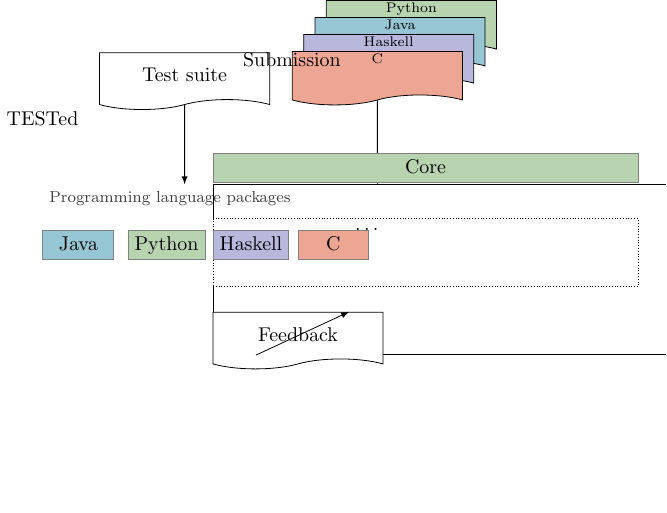
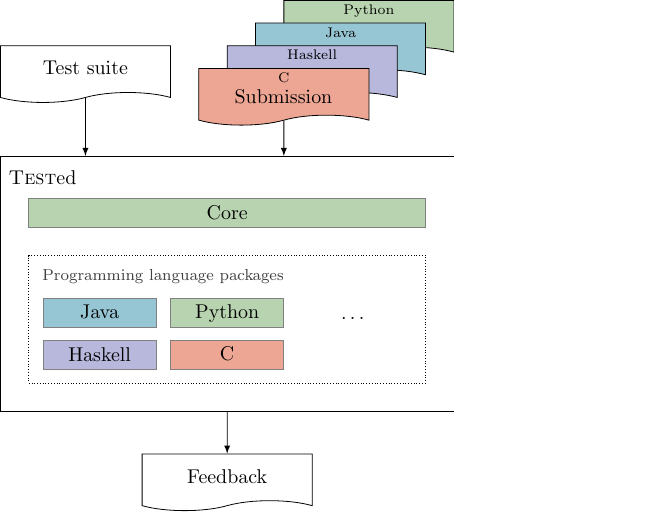
Before and after one commit to niknetniko/doctoraat, a LaTeX figure (src/chapterA/concept.tex): the whole page, the shorter picture padded with empty space. Compiled offline with pdfLaTeX.

Commit message:
Fix stuff

```diff
--- a/src/chapterA/concept.tex
+++ b/src/chapterA/concept.tex
@@ -5,51 +5,44 @@
 
 \begin{document}
 
-\tikzstyle{process}=[node, rectangle]
-\tikzstyle{terminator}=[node, rectangle, rounded corners=0.5cm]
+\tikzstyle{process}=[node,rectangle]
+\tikzstyle{terminator}=[node,rectangle,rounded corners=0.5cm]
 \tikzstyle{io}=[node,trapezium,trapezium left angle=70,trapezium right angle=-70,minimum width=2.5cm,trapezium stretches=true]
-\tikzstyle{nothing}=[align=center]
 \tikzstyle{inner}=[process,draw=gray]
 \tikzstyle{arrow}=[draw, -latex]
 \tikzstyle{small}=[font=\footnotesize,color=darkgray]
-\tikzstyle{submission}=[document,align=right,minimum width=3cm,minimum height=0.75cm,text depth=0.5cm,inner sep=0.5mm,font=\scriptsize]
-
-\tikzstyle{python}=[fill=ugent-ps!50!white]
-\tikzstyle{java}=[fill=ugent-we!50!white]
-\tikzstyle{haskell}=[fill=ugent-ea!50!white]
-\tikzstyle{js}=[fill=ugent-pp!50!white]
-\tikzstyle{c}=[fill=ugent-re!50!white]
+\tikzstyle{submission}=[document,align=right,minimum width=3cm,minimum height=1cm,text depth=0.5cm,inner sep=0.5mm,font=\scriptsize]
 
 \begin{tikzpicture}
-%        \draw[step=1.0,gray,thin] (0,0) grid (6,-16);
+%    \draw[step=1.0,gray,thin] (0,0) grid (6,-16);
 
-    \node[document, minimum width=3cm,minimum height=1cm] at (2, -1.425) (testplan) {Test suite};
+    \node[document,minimum width=3cm,minimum height=1cm] at (0, -0.8) (testplan) {Test suite};
 
-    \node[submission,python] at (6, -0.5) (pysub) {Python};
-    \node[submission,java] at (5.8, -0.8) (javasub) {Java};
-    \node[submission,haskell] at (5.6, -1.1) (hssub) {Haskell};
-    \node[submission,c] at (5.4, -1.4) (csub) {C};
-    \node at (5.4, -1.55) (subm) {Submission};
+    \node[submission,python] at (5, 0) (pysub) {Python};
+    \node[submission,java] at (4.5, -0.4) (javasub) {Java};
+    \node[submission,haskell] at (4, -0.8) (hssub) {Haskell};
+    \node[submission,c] at (3.5, -1.2) (csub) {C};
+    \node at (5, -1.7) (subm) {Submission};
 
-    \node[process, minimum width=8cm, minimum height=3cm] at (4,-3.75) (tested) {};
+    \node[process, minimum width=8cm, minimum height=4.5cm] at (0,-2.75) (tested) {};
 
     \draw[arrow] (csub) -- (tested.north-|csub);
     \draw[arrow] (testplan) -- (tested.north-|testplan);
 
-    \node[inner, python, minimum width=7.5cm] at (4,-3.2) (core) {Core};
+    \node at (0.75, -3.125) (label) {\textsc{Test}ed};
 
-    \node at (1, -2.6) (label) {TESTed};
+    \node[inner, python, minimum width=7cm] at (0.5,-3.5) (core) {Core};
+    \node[process, densely dotted, minimum width=7cm, minimum height=2.25cm] at (0.5,-4.5) (modules) {};
+    \node[a,small] at (0.625, -4.625) (labelmod) {Programming language packages};
+    \node[inner, java, minimum width=2cm] at (0.75,-5.25) (java) {Java};
+    \node[inner, python, minimum width=2cm] at (3,-5.25) (python) {Python};
 
-    \node[process, densely dotted, minimum width=7.5cm, minimum height=1.2cm] at (4,-4.35) (modules) {};
-    \node[small] at (3.25, -4) (labelmod) {Programming language packages};
-    \node[inner, java, minimum width=1.25cm] at (1,-4.55) (java) {Java};
-    \node[inner, python, minimum width=1.25cm] at (2.5,-4.55) (python) {Python};
-    \node[inner, haskell, minimum width=1.25cm] at (4,-4.55) (haskell) {Haskell};
-    \node[inner, c, minimum width=1.25cm] at (5.5,-4.55) (c) {C};
+    \node[inner, haskell, minimum width=2cm] at (0.75,-6) (haskell) {Haskell};
+    \node[inner, c, minimum width=2cm] at (3,-6) (c) {C};
 
-    \node at (6.75,-4.55) (c) {\ldots};
+    \node at (6.25,-5.625) (c) {\ldots};
 
-    \node[document,minimum width=3cm,minimum height=1cm] at (4,-6) (feedback) {Feedback};
+    \node[document,minimum width=3cm,minimum height=1cm] at (2.5,-8) (feedback) {Feedback};
 
     \draw[arrow] (tested) -- (feedback);
 \end{tikzpicture}
```
Also changed, not shown: src/tikz-preamble.tex (+9 -2 lines), with-sizes.pdf (deleted), 2 other files.
